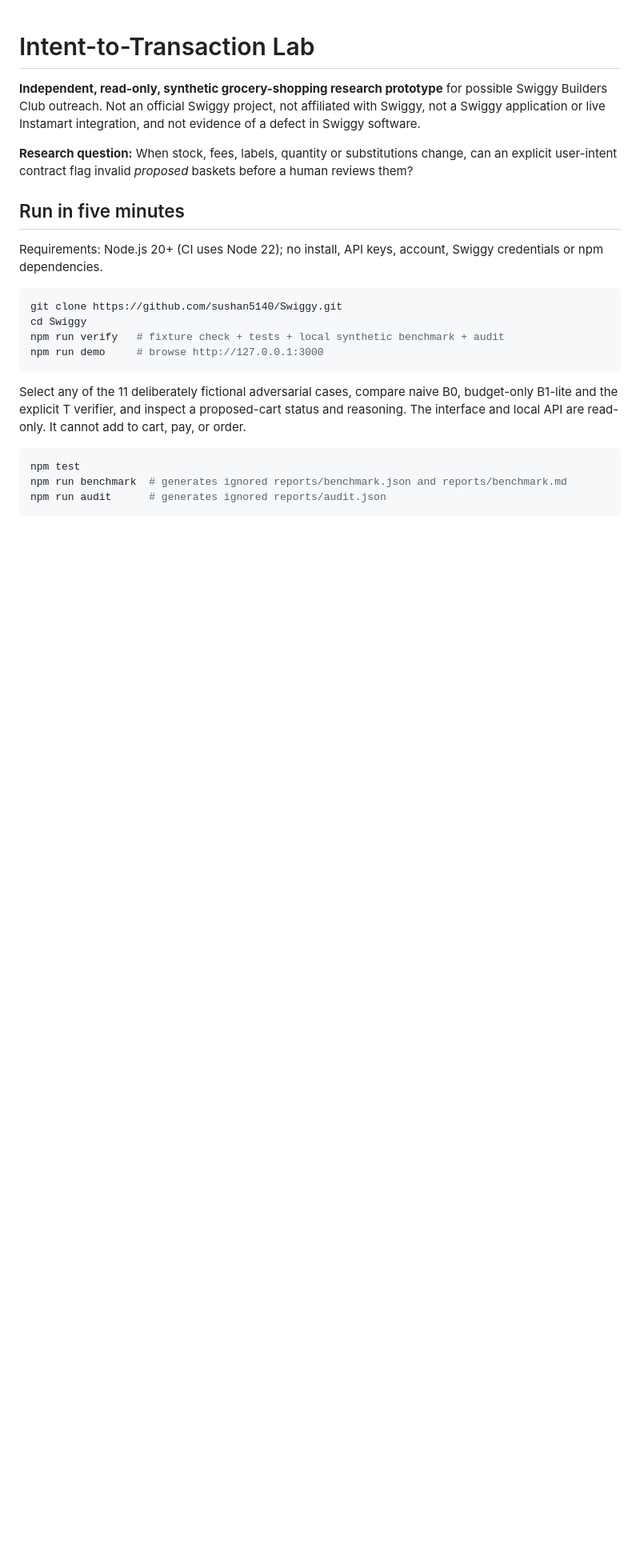
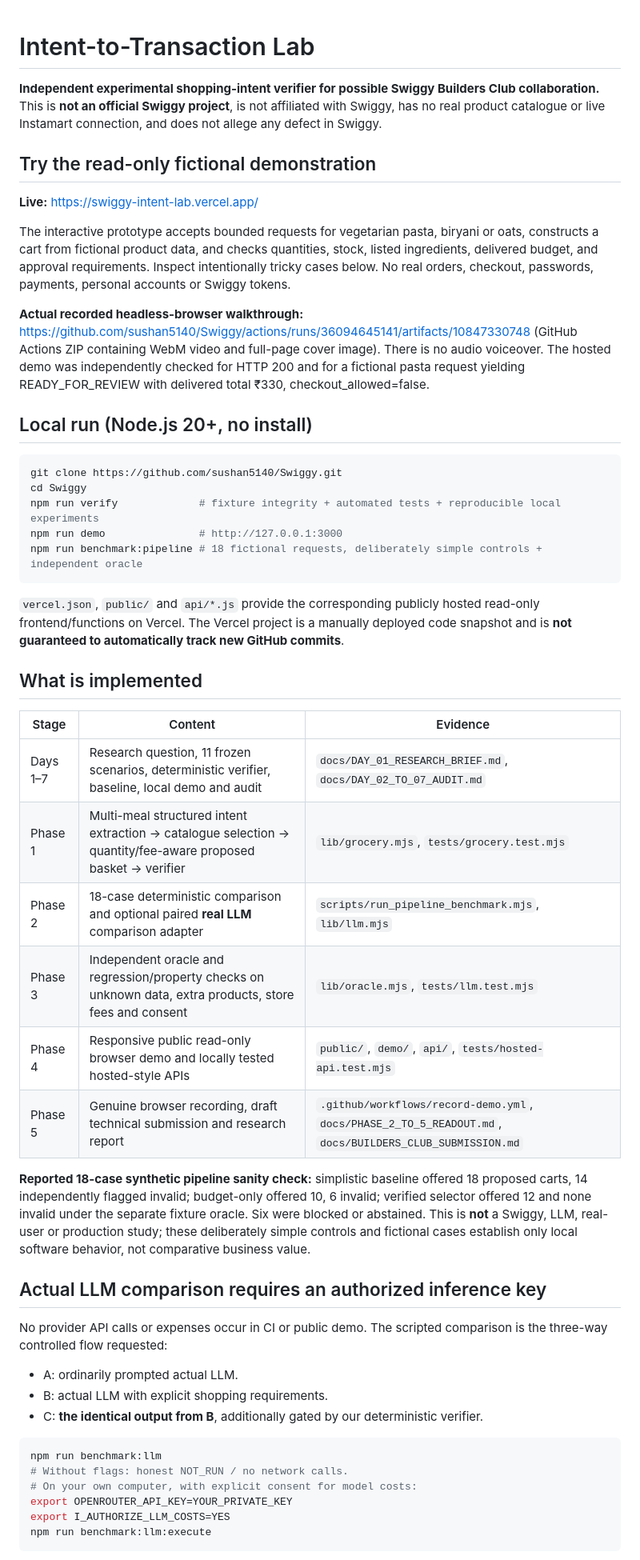
Before and after one commit to sushan5140/Swiggy, a Markdown page: README.md, the part around one of its changes. Shown at 80% size. GitHub-like rendering; blank space fills up the shorter version.

Commit message:
Document completed five-phase local-to-hosted prototype, real demo and credential blocker

````diff
--- a/README.md
+++ b/README.md
@@ -1,25 +1,54 @@
 # Intent-to-Transaction Lab
 
-**Independent, read-only, synthetic grocery-shopping research prototype** for possible Swiggy Builders Club outreach. Not an official Swiggy project, not affiliated with Swiggy, not a Swiggy application or live Instamart integration, and not evidence of a defect in Swiggy software.
+**Independent experimental shopping-intent verifier for possible Swiggy Builders Club collaboration.** This is **not an official Swiggy project**, is not affiliated with Swiggy, has no real product catalogue or live Instamart connection, and does not allege any defect in Swiggy.
 
-**Research question:** When stock, fees, labels, quantity or substitutions change, can an explicit user-intent contract flag invalid *proposed* baskets before a human reviews them?
+## Try the read-only fictional demonstration
 
-## Run in five minutes
+**Live:** https://swiggy-intent-lab.vercel.app/
 
-Requirements: Node.js 20+ (CI uses Node 22); no install, API keys, account, Swiggy credentials or npm dependencies.
+The interactive prototype accepts bounded requests for vegetarian pasta, biryani or oats, constructs a cart from fictional product data, and checks quantities, stock, listed ingredients, delivered budget, and approval requirements. Inspect intentionally tricky cases below. No real orders, checkout, passwords, payments, personal accounts or Swiggy tokens.
+
+**Actual recorded headless-browser walkthrough:** https://github.com/sushan5140/Swiggy/actions/runs/36094645141/artifacts/10847330748 (GitHub Actions ZIP containing WebM video and full-page cover image). There is no audio voiceover. The hosted demo was independently checked for HTTP 200 and for a fictional pasta request yielding READY_FOR_REVIEW with delivered total ₹330, checkout_allowed=false.
+
+## Local run (Node.js 20+, no install)
 
 ```bash
 git clone https://github.com/sushan5140/Swiggy.git
 cd Swiggy
-npm run verify   # fixture check + tests + local synthetic benchmark + audit
-npm run demo     # browse http://127.0.0.1:3000
+npm run verify             # fixture integrity + automated tests + reproducible local experiments
+npm run demo               # http://127.0.0.1:3000
+npm run benchmark:pipeline # 18 fictional requests, deliberately simple controls + independent oracle
 ```
 
-Select any of the 11 deliberately fictional adversarial cases, compare naive B0, budget-only B1-lite and the explicit T verifier, and inspect a proposed-cart status and reasoning. The interface and local API are read-only. It cannot add to cart, pay, or order.
+`vercel.json`, `public/` and `api/*.js` provide the corresponding publicly hosted read-only frontend/functions on Vercel. The Vercel project is a manually deployed code snapshot and is **not guaranteed to automatically track new GitHub commits**.
+
+## What is implemented
+
+| Stage | Content | Evidence |
+|---|---|---|
+| Days 1–7 | Research question, 11 frozen scenarios, deterministic verifier, baseline, local demo and audit | `docs/DAY_01_RESEARCH_BRIEF.md`, `docs/DAY_02_TO_07_AUDIT.md` |
+| Phase 1 | Multi-meal structured intent extraction → catalogue selection → quantity/fee-aware proposed basket → verifier | `lib/grocery.mjs`, `tests/grocery.test.mjs` |
+| Phase 2 | 18-case deterministic comparison and optional paired **real LLM** comparison adapter | `scripts/run_pipeline_benchmark.mjs`, `lib/llm.mjs` |
+| Phase 3 | Independent oracle and regression/property checks on unknown data, extra products, store fees and consent | `lib/oracle.mjs`, `tests/llm.test.mjs` |
+| Phase 4 | Responsive public read-only browser demo and locally tested hosted-style APIs | `public/`, `demo/`, `api/`, `tests/hosted-api.test.mjs` |
+| Phase 5 | Genuine browser recording, draft technical submission and research report | `.github/workflows/record-demo.yml`, `docs/PHASE_2_TO_5_READOUT.md`, `docs/BUILDERS_CLUB_SUBMISSION.md` |
+
+**Reported 18-case synthetic pipeline sanity check:** simplistic baseline offered 18 proposed carts, 14 independently flagged invalid; budget-only offered 10, 6 invalid; verified selector offered 12 and none invalid under the separate fixture oracle. Six were blocked or abstained. This is **not** a Swiggy, LLM, real-user or production study; these deliberately simple controls and fictional cases establish only local software behavior, not comparative business value.
+
+## Actual LLM comparison requires an authorized inference key
+
+No provider API calls or expenses occur in CI or public demo. The scripted comparison is the three-way controlled flow requested:
+
+- A: ordinarily prompted actual LLM.
+- B: actual LLM with explicit shopping requirements.
+- C: **the identical output from B**, additionally gated by our deterministic verifier.
 
 ```bash
-npm test
-npm run benchmark  # generates ignored reports/benchmark.json and reports/benchmark.md
-npm run audit      # generates ignored reports/audit.json
+npm run benchmark:llm
+# Without flags: honest NOT_RUN / no network calls.
+# On your own computer, with explicit consent for model costs:
+export OPENROUTER_API_KEY=YOUR_PRIVATE_KEY
+export I_AUTHORIZE_LLM_COSTS=YES
+npm run benchmark:llm:execute
 ```
 
````
Also changed, not shown: other parts of README.md (+4 -18 lines).
